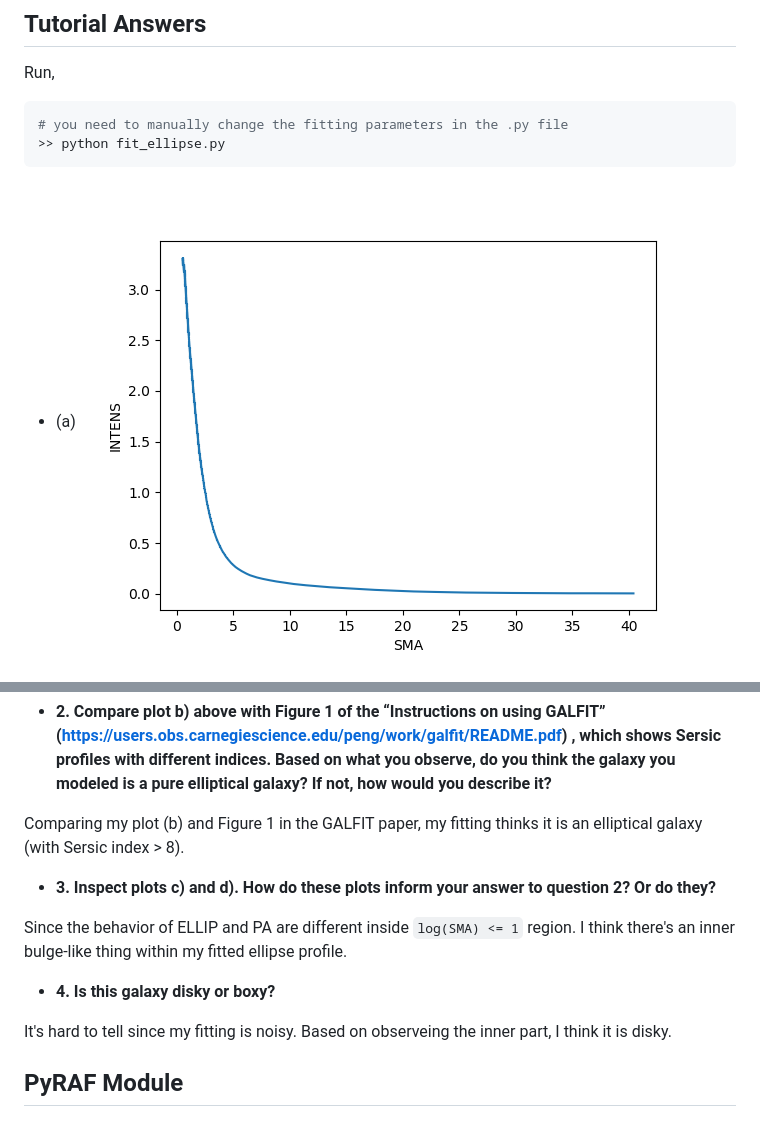
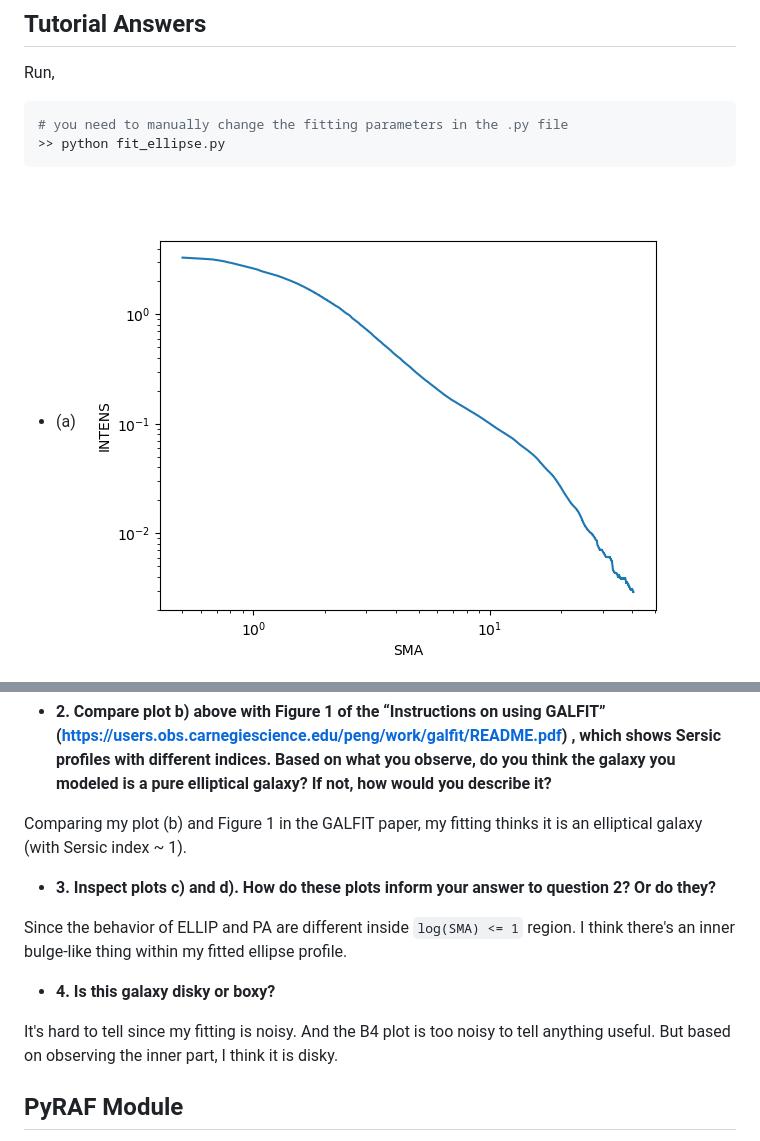
Before and after one commit to jibanCat/phys214_obsastro, a Markdown page: tutorial2/README.md, 2 parts joined by grey strips. Drawn GitHub-style; pictures changed too: tutorial2/images/SMA-INTENS-small.png.

Commit message:
update based on Mahdi's suggestion

```diff
--- a/tutorial2/README.md
+++ b/tutorial2/README.md
@@ -171,7 +171,7 @@ residual = image - res.x[0] * model
 
 - **2. Compare plot b) above with Figure 1 of the “Instructions on using GALFIT” (https://users.obs.carnegiescience.edu/peng/work/galfit/README.pdf) , which shows Sersic profiles with different indices. Based on what you observe, do you think the galaxy you modeled is a pure elliptical galaxy? If not, how would you describe it?**
 
-Comparing my plot (b) and Figure 1 in the GALFIT paper, my fitting thinks it is an elliptical galaxy (with Sersic index > 8).
+Comparing my plot (b) and Figure 1 in the GALFIT paper, my fitting thinks it is an elliptical galaxy (with Sersic index ~ 1).
 
 - **3. Inspect plots c) and d). How do these plots inform your answer to question 2? Or do they?**
 
@@ -181,7 +181,8 @@ I think there's an inner bulge-like thing within my fitted ellipse profile.
 - **4. Is this galaxy disky or boxy?**
 
 It's hard to tell since my fitting is noisy.
-Based on observeing the inner part, I think it is disky.
+And the B4 plot is too noisy to tell anything useful.
+But based on observing the inner part, I think it is disky.
 
 ## PyRAF Module
 
```
Also changed, not shown: 2 other files.
